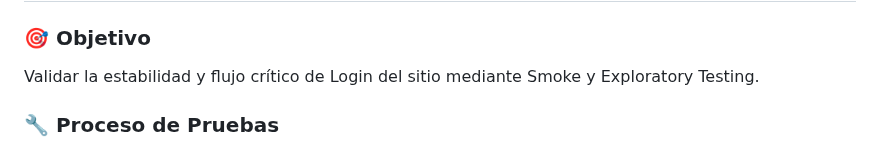
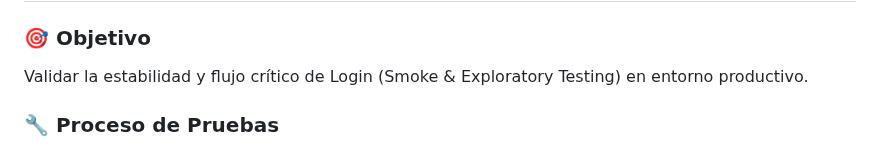
Before and after one commit to gerardo99vargas99-arch/My-Portfolio_QA_Testing, a Markdown page: README.md, the part around the change. Rendered like a GitHub page.

```diff
--- a/README.md
+++ b/README.md
@@ -1,7 +1,7 @@
 # 🎸 Testing para sitio web del Videojuego "Guitar Flash"
 
 ### 🎯 Objetivo
-Validar la estabilidad y flujo crítico de Login del sitio mediante Smoke y Exploratory Testing.
+Validar la estabilidad y flujo crítico de Login (Smoke & Exploratory Testing) en entorno productivo.
 
 ### 🔧 Proceso de Pruebas
 - Diseño de 20+ casos de prueba con matriz de trazabilidad.
```
